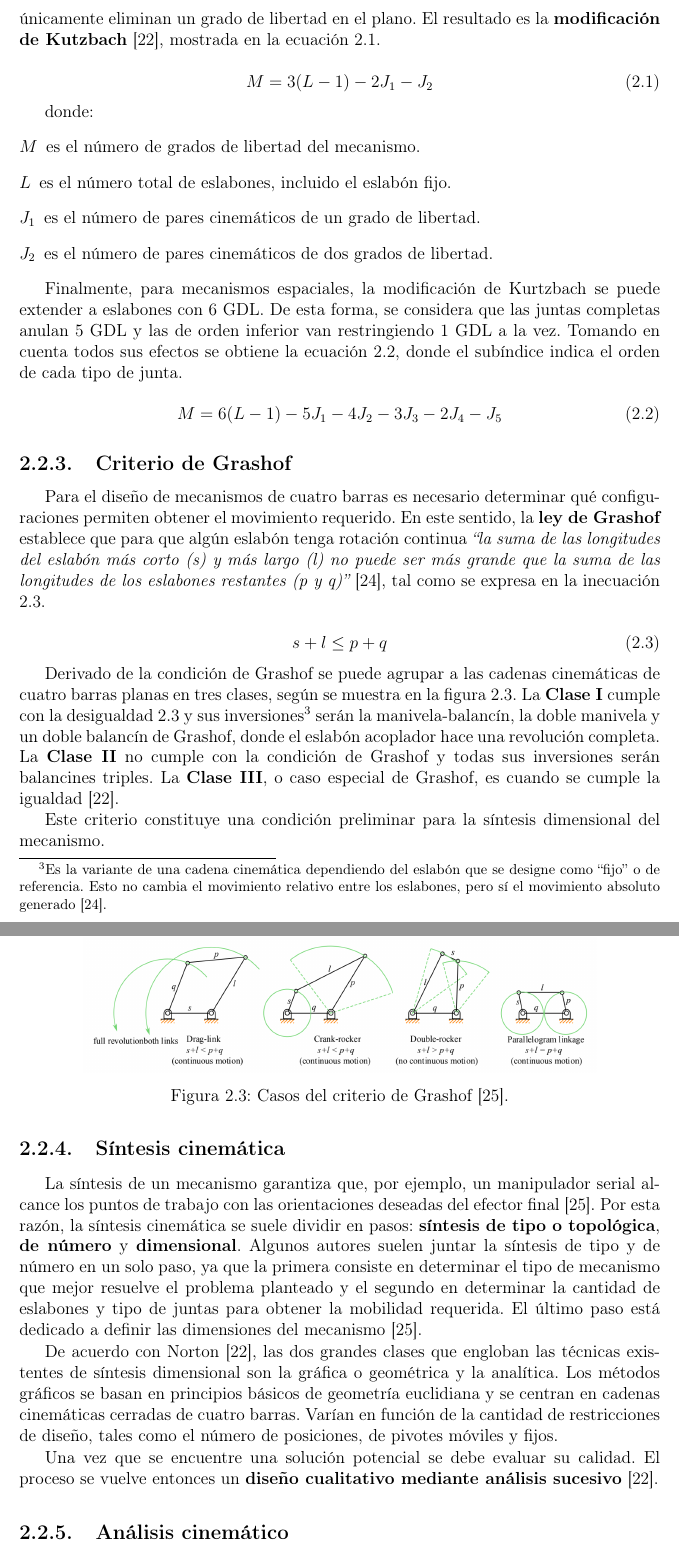
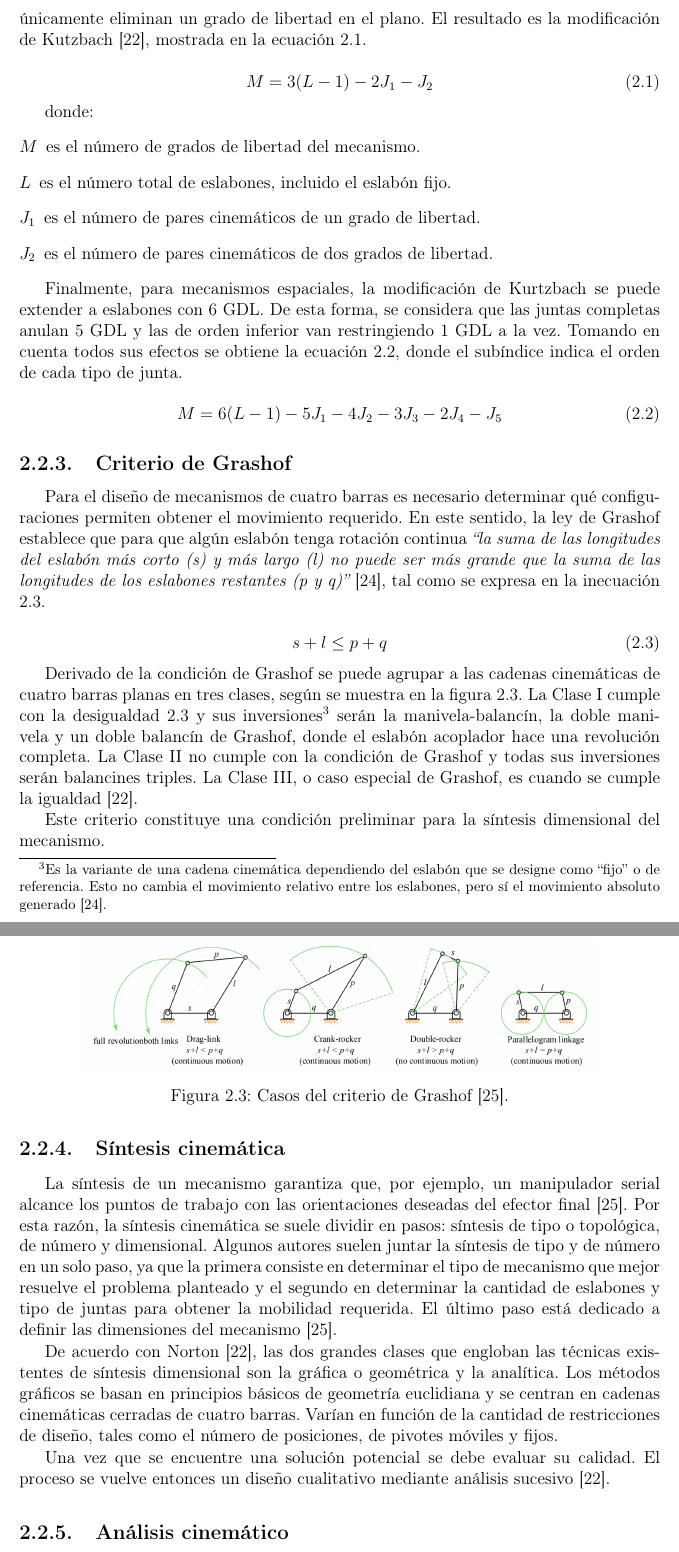
Before and after one commit to RafaCuellarR/TesisJustina, a LaTeX thesis (tesis.tex, which reads secs/antecedentes.tex): two parts of pages 14 and 15 of 77, joined at a grey line, cut so that both start at the same text. Compiled offline with pdfLaTeX.

Commit message:
Eliminar terminos en negritas

```diff
--- a/secs/antecedentes.tex
+++ b/secs/antecedentes.tex
@@ -81,7 +81,7 @@ Desde el punto de vista de la teoría de mecanismos~\cite{norton}, un manipulado
 
 \subsection{Movilidad}
 
-El número de grados de libertad globales de un manipulador determinan su \textbf{movilidad}. Es el número de variables de posición \textbf{independientes} que deben especificarse para conocer la posición de todos los eslabones de la cadena cinemática. La \textbf{condición de Gruebler} considera estos factores para un mecanismo plano~\cite{norton}. Sin embargo, cuando se tiene más de un eslabón conectado a tierra, el efecto que se obtiene es el de un eslabón más grande y de mayor orden. Además, se debe considerar que las semijuntas únicamente eliminan un grado de libertad en el plano. El resultado es la \textbf{modificación de Kutzbach}~\cite{norton}, mostrada en la ecuación~\ref{ec:kutzbach}.
+El número de grados de libertad globales de un manipulador determinan su movilidad. Es el número de variables de posición independientes que deben especificarse para conocer la posición de todos los eslabones de la cadena cinemática. La condición de Gruebler considera estos factores para un mecanismo plano~\cite{norton}. Sin embargo, cuando se tiene más de un eslabón conectado a tierra, el efecto que se obtiene es el de un eslabón más grande y de mayor orden. Además, se debe considerar que las semijuntas únicamente eliminan un grado de libertad en el plano. El resultado es la modificación de Kutzbach~\cite{norton}, mostrada en la ecuación~\ref{ec:kutzbach}.
 
 \begin{equation}
 \label{ec:kutzbach}
@@ -106,14 +106,14 @@ Finalmente, para mecanismos espaciales, la modificación de Kurtzbach se puede e
 % Criterio de Grashof
 \subsection{Criterio de Grashof}
 
-Para el diseño de mecanismos de cuatro barras es necesario determinar qué configuraciones permiten obtener el movimiento requerido. En este sentido, la \textbf{ley de Grashof} establece que para que algún eslabón tenga rotación continua \textit{``la suma de las longitudes del eslabón más corto (s) y más largo (l) no puede ser más grande que la suma de las longitudes de los eslabones restantes (p y q)''}~\cite{shigley}, tal como se expresa en la inecuación \ref{ec:grashof}.
+Para el diseño de mecanismos de cuatro barras es necesario determinar qué configuraciones permiten obtener el movimiento requerido. En este sentido, la ley de Grashof establece que para que algún eslabón tenga rotación continua \textit{``la suma de las longitudes del eslabón más corto (s) y más largo (l) no puede ser más grande que la suma de las longitudes de los eslabones restantes (p y q)''}~\cite{shigley}, tal como se expresa en la inecuación \ref{ec:grashof}.
 
 \begin{equation}
 \label{ec:grashof}
     s+l \leq p+q
 \end{equation}
 
-Derivado de la condición de Grashof se puede agrupar a las cadenas cinemáticas de cuatro barras planas en tres clases, según se muestra en la figura \ref{fig:grashof}. La \textbf{Clase I} cumple con la desigualdad \ref{ec:grashof} y sus inversiones\footnote{Es la variante de una cadena cinemática dependiendo del eslabón que se designe como ``fijo'' o de referencia. Esto no cambia el movimiento relativo entre los eslabones, pero sí el movimiento absoluto generado~\cite{shigley}.} serán la manivela-balancín, la doble manivela y un doble balancín de Grashof, donde el eslabón acoplador hace una revolución completa. La \textbf{Clase II} no cumple con la condición de Grashof y todas sus inversiones serán balancines triples. La \textbf{Clase III}, o caso especial de Grashof, es cuando se cumple la igualdad~\cite{norton}.
+Derivado de la condición de Grashof se puede agrupar a las cadenas cinemáticas de cuatro barras planas en tres clases, según se muestra en la figura \ref{fig:grashof}. La Clase I cumple con la desigualdad \ref{ec:grashof} y sus inversiones\footnote{Es la variante de una cadena cinemática dependiendo del eslabón que se designe como ``fijo'' o de referencia. Esto no cambia el movimiento relativo entre los eslabones, pero sí el movimiento absoluto generado~\cite{shigley}.} serán la manivela-balancín, la doble manivela y un doble balancín de Grashof, donde el eslabón acoplador hace una revolución completa. La Clase II no cumple con la condición de Grashof y todas sus inversiones serán balancines triples. La Clase III, o caso especial de Grashof, es cuando se cumple la igualdad~\cite{norton}.
 
 \begin{figure}[!ht]
     \centering
@@ -127,11 +127,11 @@ Este criterio constituye una condición preliminar para la síntesis dimensional
 % Síntesis
 \subsection{Síntesis cinemática}
 
-La síntesis de un mecanismo garantiza que, por ejemplo, un manipulador serial alcance los puntos de trabajo con las orientaciones deseadas del efector final~\cite{kivela_thesis}. Por esta razón, la síntesis cinemática se suele dividir en pasos: \textbf{síntesis de tipo o topológica}, \textbf{de número} y \textbf{dimensional}. Algunos autores suelen juntar la síntesis de tipo y de número en un solo paso, ya que la primera consiste en determinar el tipo de mecanismo que mejor resuelve el problema planteado y el segundo en determinar la cantidad de eslabones y tipo de juntas para obtener la mobilidad requerida. El último paso está dedicado a definir las dimensiones del mecanismo~\cite{kivela_thesis}.
+La síntesis de un mecanismo garantiza que, por ejemplo, un manipulador serial alcance los puntos de trabajo con las orientaciones deseadas del efector final~\cite{kivela_thesis}. Por esta razón, la síntesis cinemática se suele dividir en pasos: síntesis de tipo o topológica, de número y dimensional. Algunos autores suelen juntar la síntesis de tipo y de número en un solo paso, ya que la primera consiste en determinar el tipo de mecanismo que mejor resuelve el problema planteado y el segundo en determinar la cantidad de eslabones y tipo de juntas para obtener la mobilidad requerida. El último paso está dedicado a definir las dimensiones del mecanismo~\cite{kivela_thesis}.
 
 De acuerdo con Norton~\cite{norton}, las dos grandes clases que engloban las técnicas existentes de síntesis dimensional son la gráfica o geométrica y la analítica. Los métodos gráficos se basan en principios básicos de geometría euclidiana y se centran en cadenas cinemáticas cerradas de cuatro barras. Varían en función de la cantidad de restricciones de diseño, tales como el número de posiciones, de pivotes móviles y fijos.
 
-Una vez que se encuentre una solución potencial se debe evaluar su calidad. El proceso se vuelve entonces un \textbf{diseño cualitativo mediante análisis sucesivo}~\cite{norton}.
+Una vez que se encuentre una solución potencial se debe evaluar su calidad. El proceso se vuelve entonces un diseño cualitativo mediante análisis sucesivo~\cite{norton}.
 
 \subsection{Análisis cinemático}
 % Análisis
```
Also changed, not shown: secs/antecedentes.tex (2 more changed lines).
